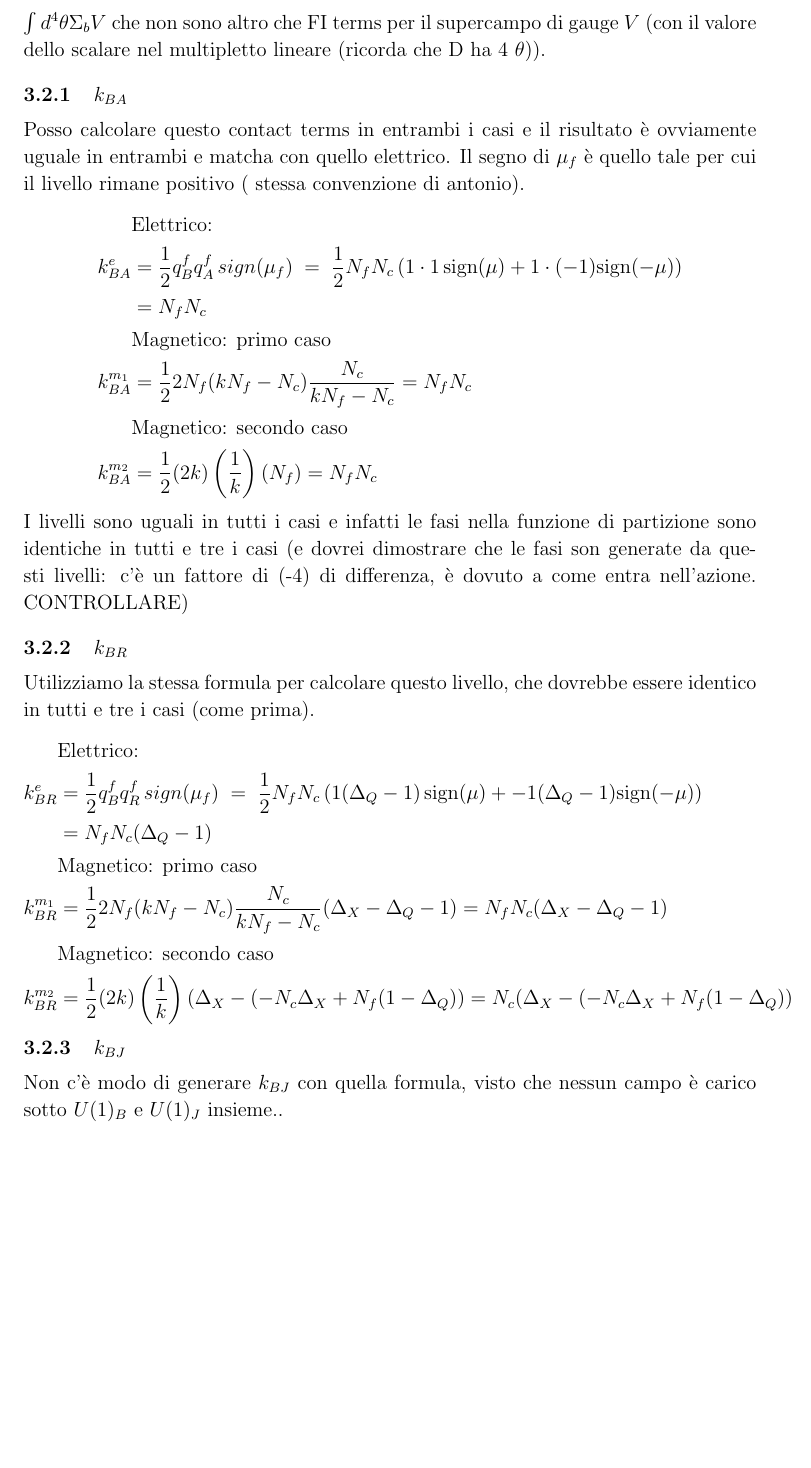
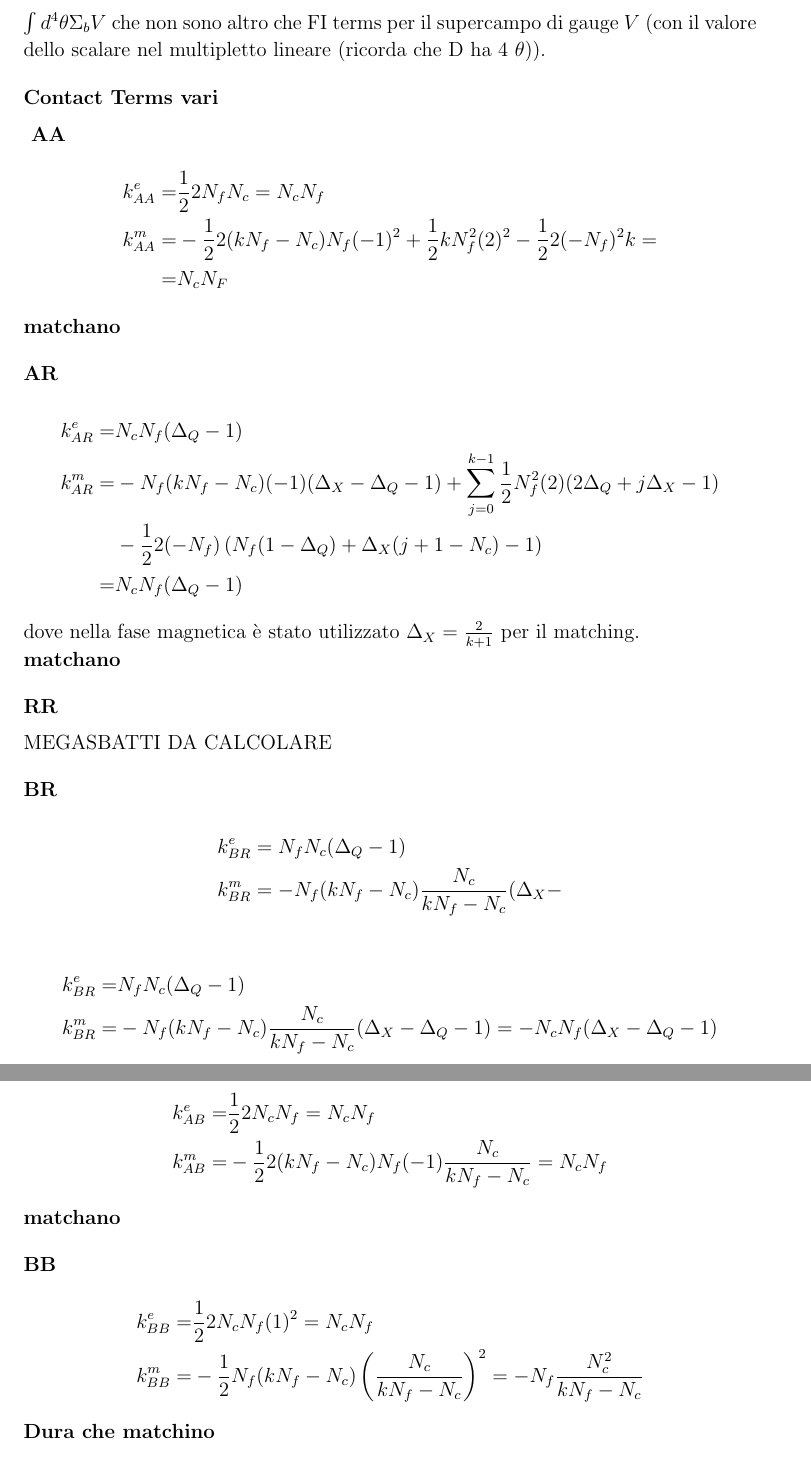
Before and after one commit to entangled90/Tesi, a LaTeX document (Note dualità.tex): part of page 41 of 42 before the commit and two parts of pages 41 and 42 of 43 after it, the two joined at a grey line, cut so that both start at the same text, the shorter picture padded with empty space. Compiled offline with pdfLaTeX.

Commit message:
modifiche contact terms

```diff
--- a/Note dualità.tex
+++ b/Note dualità.tex
@@ -1355,36 +1355,58 @@ che non sono altro che FI terms per il supercampo di gauge $V$ (con il valore de
 
 
 
+ \subsection*{Contact Terms vari}
+ \subsubsection*{ AA }
+  \begin{align*}
+    k^e_{AA} =& \frac{1}{2}  2 N_f N_c =  N_c N_f\\
+    k^m_{AA} =& - \frac{1}{2}  2  (k N_f - N_c) N_f (-1)^2  + \frac{1}{2} k N_f^2 (2)^2 - \frac{1}{2} 2 (- N_f)^2 k = \\
+	   =& N_c N_F
+  \end{align*}
+  \textbf{matchano}
+  \subsubsection*{AR}
+  \begin{align*}
+   k^e_{AR} = & N_c N_f (\Delta_Q - 1) \\
+   k^m_{AR} = & - N_f( k N_f - N_c) (-1) ( \Delta_X - \Delta_Q - 1 ) + \sum_{j=0}^{k-1} \frac{1}{2} N_f^2 (2) ( 2 \Delta_Q + j \Delta_X - 1) \\
+   & - \frac{1}{2} 2 (-N_f) \left( N_f (1-\Delta_Q) + \Delta_X( j+1 - N_c) -1 \right) \\ =
+   & N_c N_f ( \Delta_Q -1 )
+  \end{align*}
+  dove nella fase magnetica è stato utilizzato $\Delta_X = \frac{2}{k+1}$ per il matching.\\
+  \textbf{matchano}
 
-\subsubsection{$k_{BA}$}
-Posso calcolare questo contact terms in entrambi i casi e il risultato è ovviamente uguale in entrambi e matcha con quello elettrico.
-Il segno di $\mu_f$ è quello tale per cui il livello rimane positivo ( stessa convenzione  di antonio).
-\begin{align*}
-  &\mbox{Elettrico:}\\
-  k^e_{BA} & = \frac{1}{2}  q^f_B q^f_A \, sign (\mu_{f})  \; = \; \frac{1}{2} N_f N_c \left( 1 \cdot 1 \, \sign (\mu) + 1 \cdot (-1) \sign ( - \mu) \right) \\
-  & = N_f N_c \\
-  & \mbox{Magnetico: primo caso}\\
-  k^{m_1}_{BA} & =\frac{1}{2} 2 N_f (kN_f - N_c) \frac{N_c}{k N_f -N_c} = N_f N_c \\
-  & \mbox{Magnetico: secondo caso}\\
-  k^{m_2}_{BA} & = \frac{1}{2} ( 2  k ) \left( \frac{1}{k} \right) (N_f)  = N_f N_c
-\end{align*}
-I livelli sono uguali in tutti i casi e infatti le fasi nella funzione di partizione sono identiche in tutti e tre i casi (e dovrei dimostrare che le fasi son generate da questi livelli: c'è un fattore di (-4) di differenza, è dovuto a come entra nell'azione. CONTROLLARE)
+  \subsubsection*{RR}
 
-\subsubsection{$k_{BR}$}
-Utilizziamo la stessa formula per calcolare questo livello, che dovrebbe essere identico in tutti e tre i casi (come prima).
-\begin{align*}
- &\mbox{Elettrico:}\\
-  k^e_{BR} & = \frac{1}{2}  q^f_B q^f_R \, sign (\mu_{f})  \; = \; \frac{1}{2} N_f N_c \left( 1 ( \Delta_Q - 1)  \, \sign (\mu) + -1 ( \Delta_Q - 1) \sign ( - \mu) \right) \\
-  & = N_f N_c ( \Delta_Q - 1)  \\
-  & \mbox{Magnetico: primo caso}\\
-  k^{m_1}_{BR} & =\frac{1}{2} 2 N_f (kN_f - N_c) \frac{N_c}{k N_f -N_c} ( \Delta_X - \Delta_Q - 1) = N_f N_c ( \Delta_X - \Delta_Q - 1) \\
-  & \mbox{Magnetico: secondo caso}\\
-  k^{m_2}_{BR} & = \frac{1}{2} ( 2  k ) \left( \frac{1}{k} \right)  (\Delta_X - (-N_c \Delta_X + N_f ( 1-\Delta_Q)) =  N_c (\Delta_X - (-N_c \Delta_X + N_f ( 1-\Delta_Q))
-\end{align*}
+  MEGASBATTI DA CALCOLARE
 
+  \subsubsection*{BR}
+  \begin{align*}
+  k^e_{BR} &= N_f N_c ( \Delta_Q -1) \\
+  k^m_{BR} &= - N_f (k N_f - N_c) \frac{N_c}{k N_f - N_c} ( \Delta_X -
+  \end{align*}
 
-\subsubsection{$k_{BJ}$}
-Non c'è modo di generare $k_{BJ}$ con quella formula, visto che nessun campo è carico sotto $U(1)_B$ e $U(1)_J$ insieme..
+  \begin{align*}
+   k^e_{BR} = & N_f N_c ( \Delta_Q - 1)\\
+   k^m_{BR} = & - N_f (k N_f - N_c) \frac{N_c}{k N_f - N_c} ( \Delta_X - \Delta_Q -1) = - N_c N_f ( \Delta_X - \Delta_Q -1)
+  \end{align*}
+  \textbf{Non matchano}
+
+  \subsubsection*{AB}
+  \begin{align*}
+   k^e_{AB} = & \frac{1}{2} 2 N_c N_f = N_c N_f \\
+   k^m_{AB} = & - \frac{1}{2} 2 (k N_f - N_c) N_f ( -1) \frac{N_c}{k N_f - N_c} = N_c N_f
+  \end{align*}
+  \textbf{matchano}
+
+  \subsubsection*{BB}
+  \begin{align*}
+   k^e_{BB} = & \frac{1}{2} 2 N_c N_f (1)^2 = N_c N_f \\
+   k^m_{BB} = & - \frac{1}{2} N_f (k N_f - N_c) \left( \frac{N_c}{k N_f - N_c} \right)^2 = - N_f \frac{N_c^2}{k N_f - N_c}
+  \end{align*}
+  \textbf{Dura che matchino}
+  \subsection*{AJ}
+
+  \subsection*{JJ}
+
+  \subsection*{BJ}
 
 
 \newpage
```
Also changed, not shown: Note dualità.pdf, Note dualità.tex (4 more changed lines), 4 other files.
